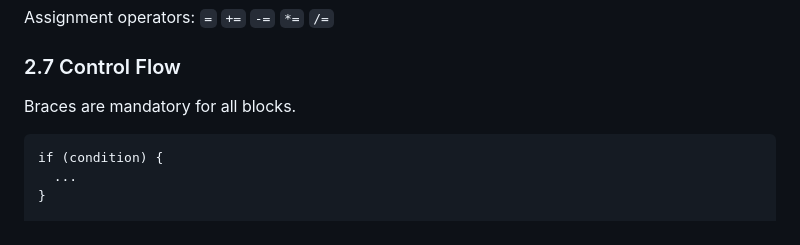
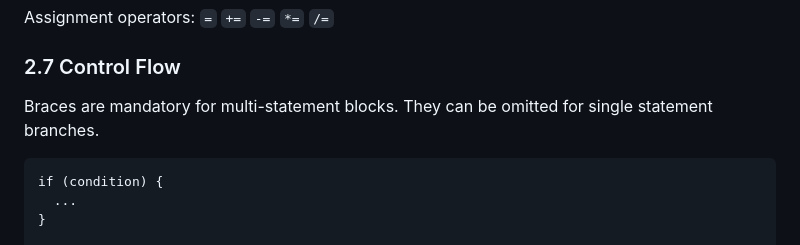
Before and after one commit to pckerneis/Minimal-DIY-Console, a Markdown page: spec.md, the part around the change. Drawn GitHub-style.

Commit message:
Update specs

````diff
--- a/spec.md
+++ b/spec.md
@@ -125,7 +125,8 @@ Assignment operators: `=` `+=` `-=` `*=` `/=`
 
 ### 2.7 Control Flow
 
-Braces are mandatory for all blocks.
+Braces are mandatory for multi-statement blocks. They can be omitted
+for single statement branches.
 
 ```
 if (condition) {
````
